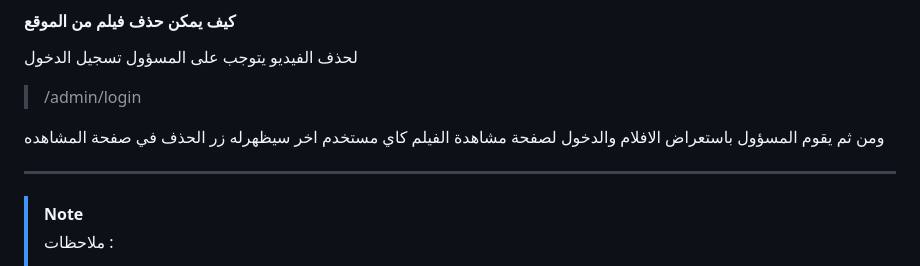
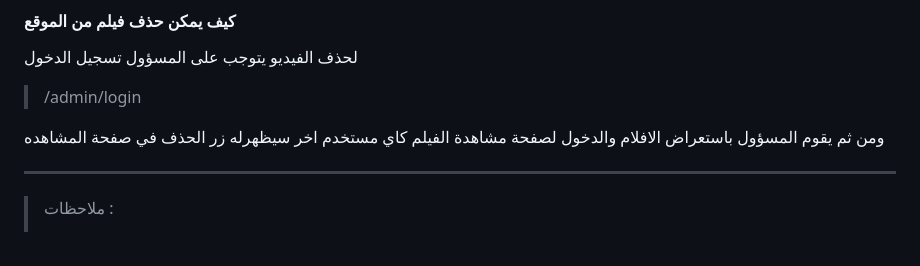
Before and after one commit to anwzidan/movies-website, a Markdown page: README.md, the part around the change. GitHub-like rendering.

```diff
--- a/README.md
+++ b/README.md
@@ -62,7 +62,7 @@ ___
 ومن ثم يقوم المسؤول باستعراض الافلام والدخول لصفحة مشاهدة الفيلم كاي مستخدم اخر
 سيظهرله  زر الحذف في صفحة المشاهده
 ___
-> [!NOTE]
+
 > ملاحظات :
 >  1. المشروع بالكامل oop
 > 2. الهدف من المشروع تعلم هيكلية mvc
```
